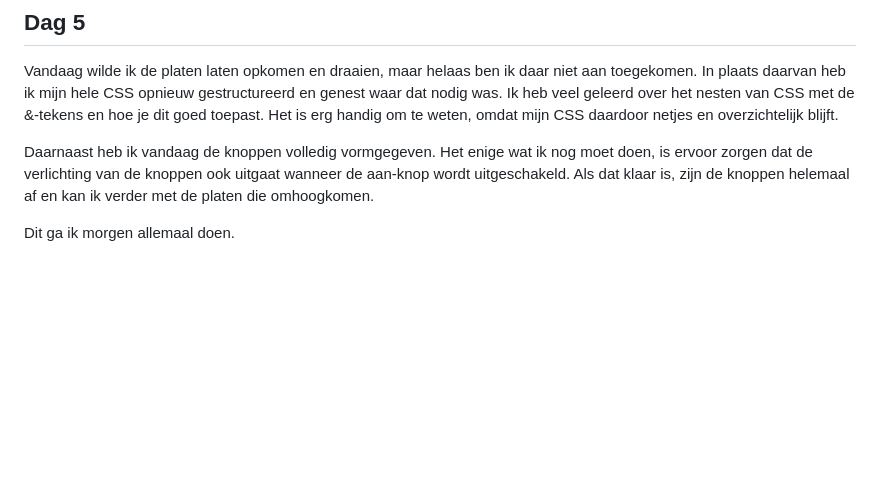
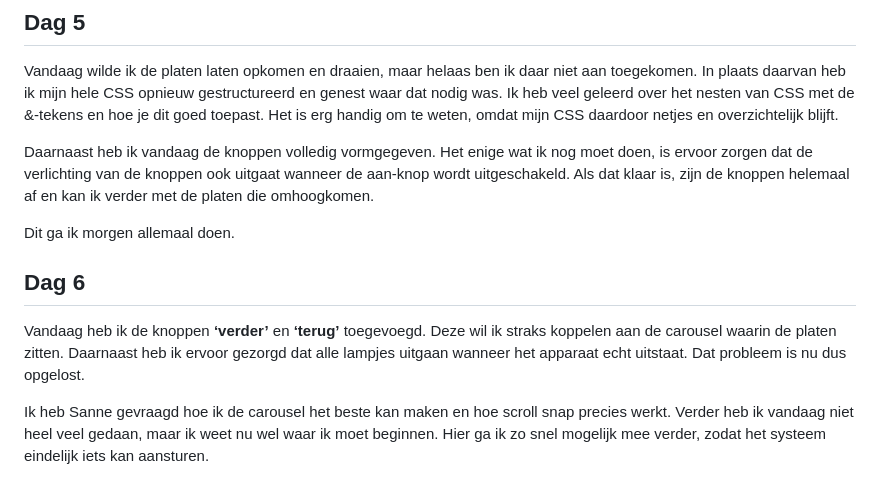
Before and after one commit to Jawattimena/css-oefening-joshua-wattimena, a Markdown page: README.md, the part around the change. Drawn GitHub-style; blank space fills up the shorter version.

Commit message:
readme bijgewerkt

```diff
--- a/README.md
+++ b/README.md
@@ -85,3 +85,9 @@ Vandaag wilde ik de platen laten opkomen en draaien, maar helaas ben ik daar nie
 Daarnaast heb ik vandaag de knoppen volledig vormgegeven. Het enige wat ik nog moet doen, is ervoor zorgen dat de verlichting van de knoppen ook uitgaat wanneer de aan-knop wordt uitgeschakeld. Als dat klaar is, zijn de knoppen helemaal af en kan ik verder met de platen die omhoogkomen.
 
 Dit ga ik morgen allemaal doen.
+
+## Dag 6
+
+Vandaag heb ik de knoppen **‘verder’** en **‘terug’** toegevoegd. Deze wil ik straks koppelen aan de carousel waarin de platen zitten. Daarnaast heb ik ervoor gezorgd dat alle lampjes uitgaan wanneer het apparaat echt uitstaat. Dat probleem is nu dus opgelost.
+
+Ik heb Sanne gevraagd hoe ik de carousel het beste kan maken en hoe scroll snap precies werkt. Verder heb ik vandaag niet heel veel gedaan, maar ik weet nu wel waar ik moet beginnen. Hier ga ik zo snel mogelijk mee verder, zodat het systeem eindelijk iets kan aansturen.
```
